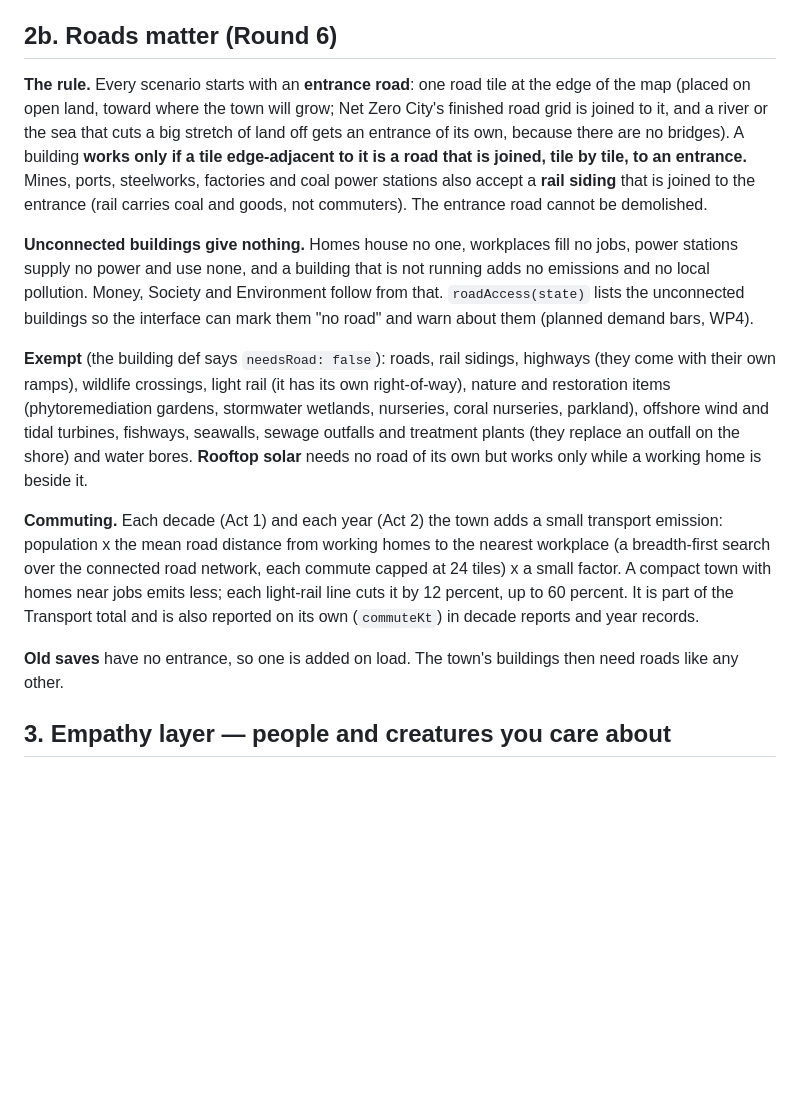
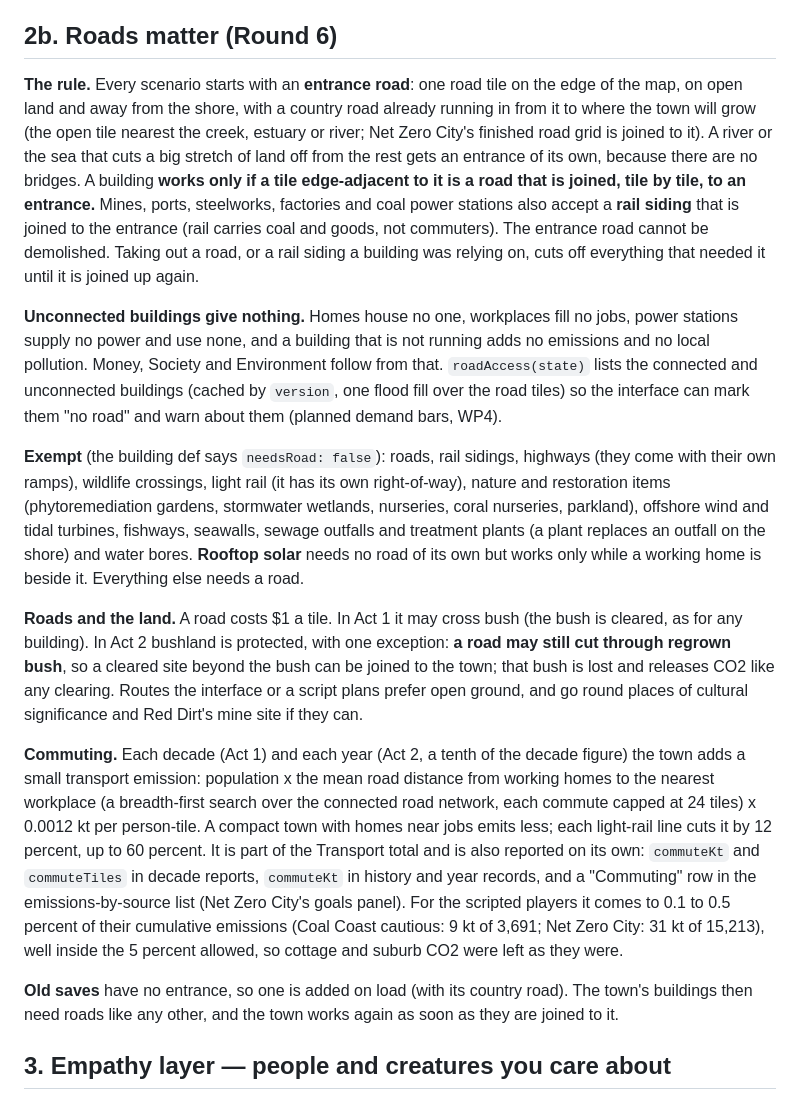
Before and after one commit to irvincisneros-png/carrying-capacity, a Markdown page: docs/GAMEPLAY.md, the part around the change. Drawn GitHub-style; blank space fills up the shorter version.

Commit message:
docs: GAMEPLAY.md roads-matter rule, bush exception, commute term and calibration
Co-Authored-By: Claude Opus 5.5 <noreply@anthropic.com>

```diff
--- a/docs/GAMEPLAY.md
+++ b/docs/GAMEPLAY.md
@@ -36,15 +36,17 @@ Act 2 time: 1 in-game year = 15 s at 1× (≈19 min for 2025→2100 at 1×; play
 
 ## 2b. Roads matter (Round 6)
 
-**The rule.** Every scenario starts with an **entrance road**: one road tile at the edge of the map (placed on open land, toward where the town will grow; Net Zero City's finished road grid is joined to it, and a river or the sea that cuts a big stretch of land off gets an entrance of its own, because there are no bridges). A building **works only if a tile edge-adjacent to it is a road that is joined, tile by tile, to an entrance.** Mines, ports, steelworks, factories and coal power stations also accept a **rail siding** that is joined to the entrance (rail carries coal and goods, not commuters). The entrance road cannot be demolished.
+**The rule.** Every scenario starts with an **entrance road**: one road tile on the edge of the map, on open land and away from the shore, with a country road already running in from it to where the town will grow (the open tile nearest the creek, estuary or river; Net Zero City's finished road grid is joined to it). A river or the sea that cuts a big stretch of land off from the rest gets an entrance of its own, because there are no bridges. A building **works only if a tile edge-adjacent to it is a road that is joined, tile by tile, to an entrance.** Mines, ports, steelworks, factories and coal power stations also accept a **rail siding** that is joined to the entrance (rail carries coal and goods, not commuters). The entrance road cannot be demolished. Taking out a road, or a rail siding a building was relying on, cuts off everything that needed it until it is joined up again.
 
-**Unconnected buildings give nothing.** Homes house no one, workplaces fill no jobs, power stations supply no power and use none, and a building that is not running adds no emissions and no local pollution. Money, Society and Environment follow from that. `roadAccess(state)` lists the unconnected buildings so the interface can mark them "no road" and warn about them (planned demand bars, WP4).
+**Unconnected buildings give nothing.** Homes house no one, workplaces fill no jobs, power stations supply no power and use none, and a building that is not running adds no emissions and no local pollution. Money, Society and Environment follow from that. `roadAccess(state)` lists the connected and unconnected buildings (cached by `version`, one flood fill over the road tiles) so the interface can mark them "no road" and warn about them (planned demand bars, WP4).
 
-**Exempt** (the building def says `needsRoad: false`): roads, rail sidings, highways (they come with their own ramps), wildlife crossings, light rail (it has its own right-of-way), nature and restoration items (phytoremediation gardens, stormwater wetlands, nurseries, coral nurseries, parkland), offshore wind and tidal turbines, fishways, seawalls, sewage outfalls and treatment plants (they replace an outfall on the shore) and water bores. **Rooftop solar** needs no road of its own but works only while a working home is beside it.
+**Exempt** (the building def says `needsRoad: false`): roads, rail sidings, highways (they come with their own ramps), wildlife crossings, light rail (it has its own right-of-way), nature and restoration items (phytoremediation gardens, stormwater wetlands, nurseries, coral nurseries, parkland), offshore wind and tidal turbines, fishways, seawalls, sewage outfalls and treatment plants (a plant replaces an outfall on the shore) and water bores. **Rooftop solar** needs no road of its own but works only while a working home is beside it. Everything else needs a road.
 
-**Commuting.** Each decade (Act 1) and each year (Act 2) the town adds a small transport emission: population x the mean road distance from working homes to the nearest workplace (a breadth-first search over the connected road network, each commute capped at 24 tiles) x a small factor. A compact town with homes near jobs emits less; each light-rail line cuts it by 12 percent, up to 60 percent. It is part of the Transport total and is also reported on its own (`commuteKt`) in decade reports and year records.
+**Roads and the land.** A road costs $1 a tile. In Act 1 it may cross bush (the bush is cleared, as for any building). In Act 2 bushland is protected, with one exception: **a road may still cut through regrown bush**, so a cleared site beyond the bush can be joined to the town; that bush is lost and releases CO2 like any clearing. Routes the interface or a script plans prefer open ground, and go round places of cultural significance and Red Dirt's mine site if they can.
 
-**Old saves** have no entrance, so one is added on load. The town's buildings then need roads like any other.
+**Commuting.** Each decade (Act 1) and each year (Act 2, a tenth of the decade figure) the town adds a small transport emission: population x the mean road distance from working homes to the nearest workplace (a breadth-first search over the connected road network, each commute capped at 24 tiles) x 0.0012 kt per person-tile. A compact town with homes near jobs emits less; each light-rail line cuts it by 12 percent, up to 60 percent. It is part of the Transport total and is also reported on its own: `commuteKt` and `commuteTiles` in decade reports, `commuteKt` in history and year records, and a "Commuting" row in the emissions-by-source list (Net Zero City's goals panel). For the scripted players it comes to 0.1 to 0.5 percent of their cumulative emissions (Coal Coast cautious: 9 kt of 3,691; Net Zero City: 31 kt of 15,213), well inside the 5 percent allowed, so cottage and suburb CO2 were left as they were.
+
+**Old saves** have no entrance, so one is added on load (with its country road). The town's buildings then need roads like any other, and the town works again as soon as they are joined to it.
 
 ## 3. Empathy layer — people and creatures you care about
 
```
